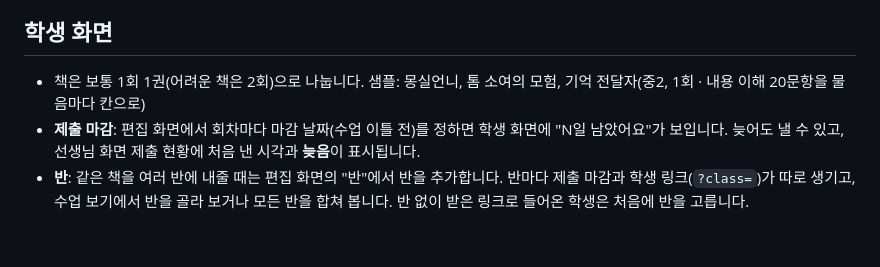
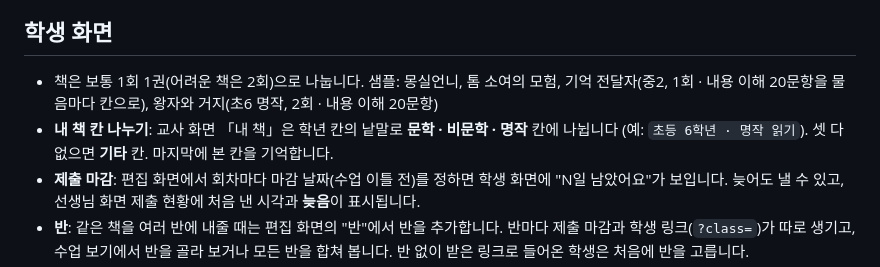
Before and after one commit to es0326/anne, a Markdown page: README.md, the part around the change. Drawn GitHub-style; blank space fills up the shorter version.

Commit message:
README: 왕자와 거지 샘플, 내 책 문학·비문학·명작 칸
Co-Authored-By: Claude Opus 5.5 <noreply@anthropic.com>

```diff
--- a/README.md
+++ b/README.md
@@ -81,7 +81,8 @@ supabase/reading.sql  독서 기록용 DB — SQL Editor 에서 한 번 실행
 애매한 답은 선생님 화면에서 **인정**을 누르면 맞음이 됩니다.
 
 ## 학생 화면
-- 책은 보통 1회 1권(어려운 책은 2회)으로 나눕니다. 샘플: 몽실언니, 톰 소여의 모험, 기억 전달자(중2, 1회 · 내용 이해 20문항을 물음마다 칸으로)
+- 책은 보통 1회 1권(어려운 책은 2회)으로 나눕니다. 샘플: 몽실언니, 톰 소여의 모험, 기억 전달자(중2, 1회 · 내용 이해 20문항을 물음마다 칸으로), 왕자와 거지(초6 명작, 2회 · 내용 이해 20문항)
+- **내 책 칸 나누기**: 교사 화면 「내 책」은 학년 칸의 낱말로 **문학 · 비문학 · 명작** 칸에 나뉩니다 (예: `초등 6학년 · 명작 읽기`). 셋 다 없으면 **기타** 칸. 마지막에 본 칸을 기억합니다.
 - **제출 마감**: 편집 화면에서 회차마다 마감 날짜(수업 이틀 전)를 정하면 학생 화면에 "N일 남았어요"가 보입니다. 늦어도 낼 수 있고, 선생님 화면 제출 현황에 처음 낸 시각과 **늦음**이 표시됩니다.
 - **반**: 같은 책을 여러 반에 내줄 때는 편집 화면의 "반"에서 반을 추가합니다. 반마다 제출 마감과 학생 링크(`?class=`)가 따로 생기고, 수업 보기에서 반을 골라 보거나 모든 반을 합쳐 봅니다. 반 없이 받은 링크로 들어온 학생은 처음에 반을 고릅니다.
 - **핵심어 고치기**: 학생 답을 보고 핵심어를 고쳐 저장하면, 이미 낸 답도 새 기준으로 다시 채점됩니다. 빈칸의 개수와 순서는 바꾸지 마세요.
```
